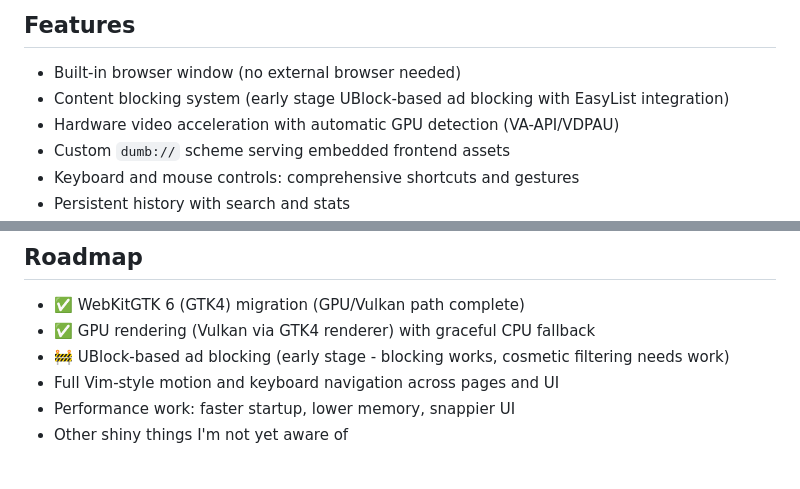
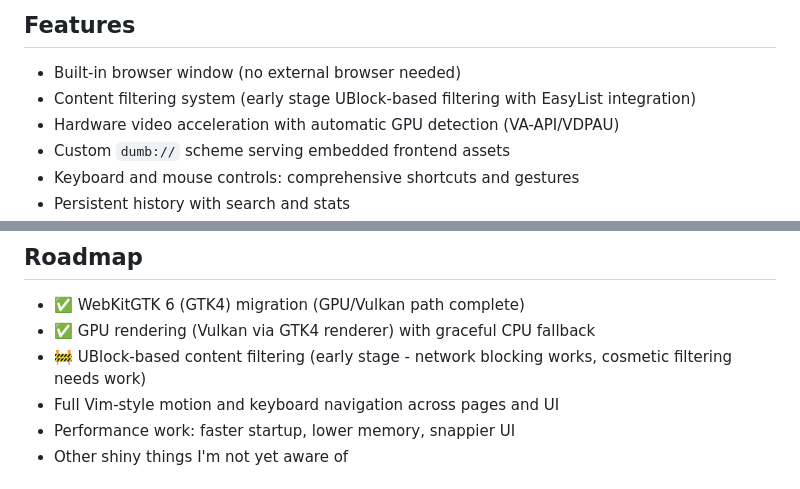
Before and after one commit to bnema/dumber, a Markdown page: README.md, 2 parts joined by grey strips. GitHub-like rendering.

Commit message:
docs(readme): use correct filtering terminology instead of ad blocking

```diff
--- a/README.md
+++ b/README.md
@@ -21,7 +21,7 @@ Dumber is a minimalist browser and launcher companion focused on speed and simpl
 
 ## Features
 - Built‑in browser window (no external browser needed)
-- Content blocking system (early stage UBlock-based ad blocking with EasyList integration)
+- Content filtering system (early stage UBlock-based filtering with EasyList integration)
 - Hardware video acceleration with automatic GPU detection (VA-API/VDPAU)
 - Custom `dumb://` scheme serving embedded frontend assets
 - Keyboard and mouse controls: comprehensive shortcuts and gestures
@@ -306,7 +306,7 @@ WebKitGTK uses GStreamer for media playback. Dumber includes automatic hardware
 ## Roadmap
 - ✅ WebKitGTK 6 (GTK4) migration (GPU/Vulkan path complete)
 - ✅ GPU rendering (Vulkan via GTK4 renderer) with graceful CPU fallback
-- 🚧 UBlock-based ad blocking (early stage - blocking works, cosmetic filtering needs work)
+- 🚧 UBlock-based content filtering (early stage - network blocking works, cosmetic filtering needs work)
 - Full Vim-style motion and keyboard navigation across pages and UI
 - Performance work: faster startup, lower memory, snappier UI
 - Other shiny things I'm not yet aware of
```
